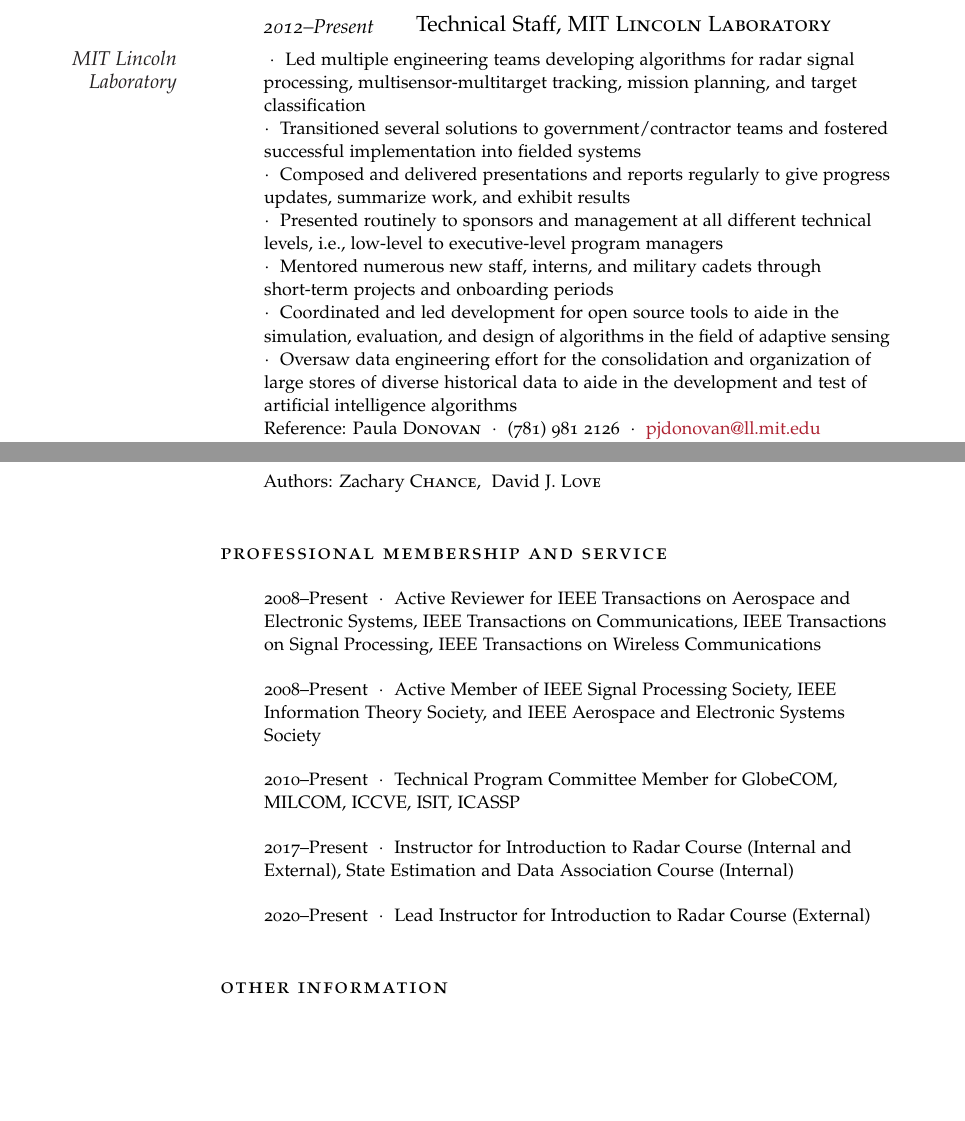
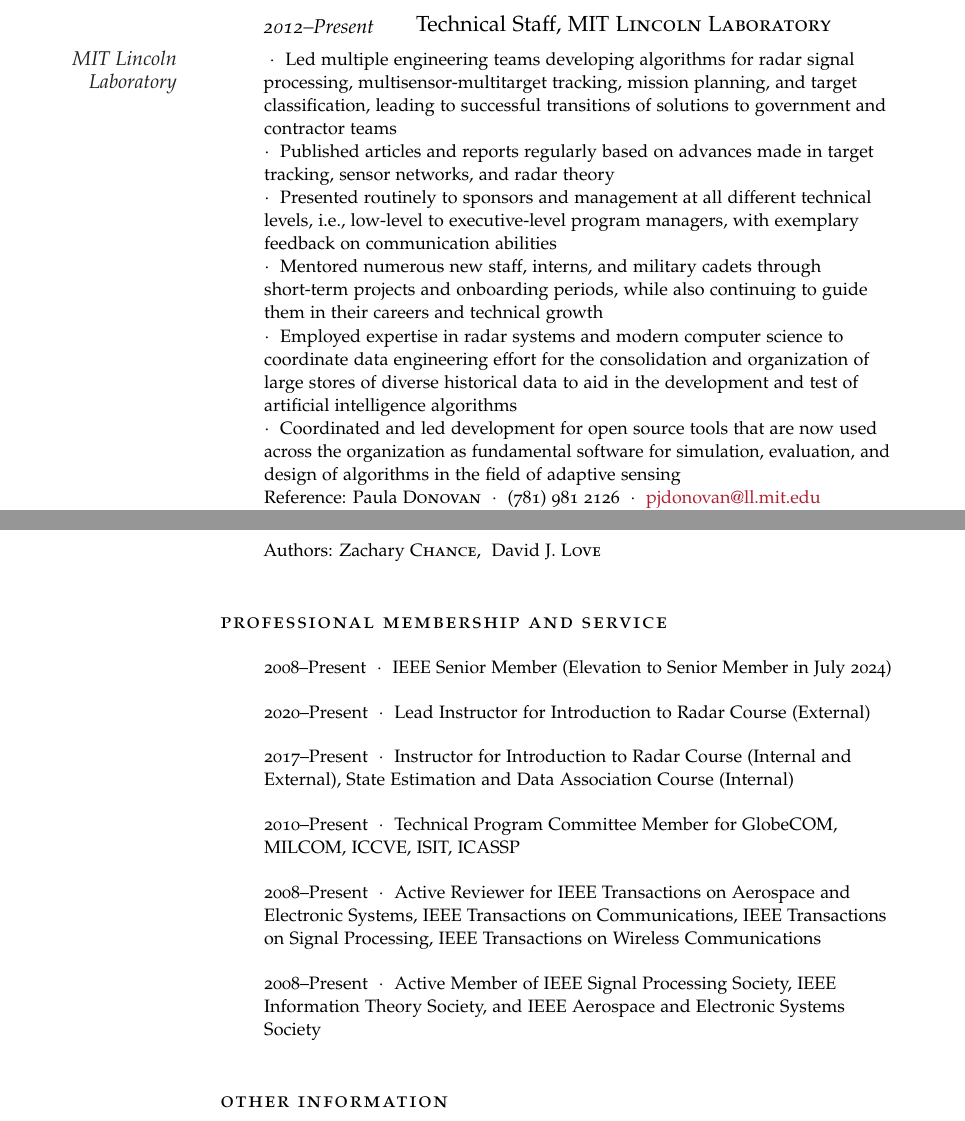
Before and after one commit to zacchance/cv, a LaTeX CV (cv.tex): two parts of pages 1 and 5 of 5 before the commit and two parts of pages 1 and 4 of 4 after it, joined at a grey line, cut so that both start at the same text, the shorter picture padded with empty space. Compiled offline with pdfLaTeX.

Commit message:
Punched up MIT.

```diff
--- a/cv.tex
+++ b/cv.tex
@@ -76,13 +76,12 @@
 \NewEntry{2012--Present}{Technical Staff, \textsc{MIT Lincoln Laboratory}}
 
 \Description{\MarginText{MIT Lincoln Laboratory}
-$\cdotp$\ \ Led multiple engineering teams developing algorithms for radar signal processing, multisensor-multitarget tracking, mission planning, and target classification
-\newline\ \ $\cdotp$\ \ Transitioned several solutions to government/contractor teams and fostered successful implementation into fielded systems
-\newline\ \ $\cdotp$\ \ Composed and delivered presentations and reports regularly to give progress updates, summarize work, and exhibit results
-\newline\ \ $\cdotp$\ \ Presented routinely to sponsors and management at all different technical levels, i.e., low-level to executive-level program managers
-\newline\ \ $\cdotp$\ \ Mentored numerous new staff, interns, and military cadets through short-term projects and onboarding periods
-\newline\ \ $\cdotp$\ \ Coordinated and led development for open source tools to aide in the simulation, evaluation, and design of algorithms in the field of adaptive sensing
-\newline\ \ $\cdotp$\ \ Oversaw data engineering effort for the consolidation and organization of large stores of diverse historical data to aide in the development and test of artificial intelligence algorithms
+$\cdotp$\ \ Led multiple engineering teams developing algorithms for radar signal processing, multisensor-multitarget tracking, mission planning, and target classification, leading to successful transitions of solutions to government and contractor teams
+\newline\ \ $\cdotp$\ \ Published articles and reports regularly based on advances made in target tracking, sensor networks, and radar theory
+\newline\ \ $\cdotp$\ \ Presented routinely to sponsors and management at all different technical levels, i.e., low-level to executive-level program managers, with exemplary feedback on communication abilities
+\newline\ \ $\cdotp$\ \ Mentored numerous new staff, interns, and military cadets through short-term projects and onboarding periods, while also continuing to guide them in their careers and technical growth
+\newline\ \ $\cdotp$\ \ Employed expertise in radar systems and modern computer science to coordinate data engineering effort for the consolidation and organization of large stores of diverse historical data to aid in the development and test of artificial intelligence algorithms
+\newline\ \ $\cdotp$\ \ Coordinated and led development for open source tools that are now used across the organization as fundamental software for simulation, evaluation, and design of algorithms in the field of adaptive sensing
 \newline Reference: Paula \textsc{Donovan}\ \ $\cdotp$\ \ (781) 981 2126\ \ $\cdotp$\ \ \href{mailto:pjdonovan@ll.mit.edu}{pjdonovan@ll.mit.edu}
 \newline Reference: Sung-Hyun \textsc{Son}\ \ $\cdotp$\ \ (781) 981 7307\ \ $\cdotp$\ \ \href{mailto:sson@ll.mit.edu}{sson@ll.mit.edu}
 }
@@ -284,15 +283,17 @@
 
 \spacedlowsmallcaps{Professional Membership and Service}\vspace{1em}
 
+\Description{2008--Present\ \ $\cdotp$\ \ IEEE Senior Member (Elevation to Senior Member in July 2024)}
+
+\Description{2020--Present\ \ $\cdotp$\ \ Lead Instructor for Introduction to Radar Course (External)}
+
+\Description{2017--Present\ \ $\cdotp$\ \ Instructor for Introduction to Radar Course (Internal and External), State Estimation and Data Association Course (Internal)}
+
+\Description{2010--Present\ \ $\cdotp$\ \ Technical Program Committee Member for GlobeCOM, MILCOM, ICCVE, ISIT, ICASSP}
+
 \Description{2008--Present\ \ $\cdotp$\ \ Active Reviewer for IEEE Transactions on Aerospace and Electronic Systems, IEEE Transactions on Communications, IEEE Transactions on Signal Processing, IEEE Transactions on Wireless Communications}
 
 \Description{2008--Present\ \ $\cdotp$\ \ Active Member of IEEE Signal Processing Society, IEEE Information Theory Society, and IEEE Aerospace and Electronic Systems Society}
-
-\Description{2010--Present\ \ $\cdotp$\ \ Technical Program Committee Member for GlobeCOM, MILCOM, ICCVE, ISIT, ICASSP}
-
-\Description{2017--Present\ \ $\cdotp$\ \ Instructor for Introduction to Radar Course (Internal and External), State Estimation and Data Association Course (Internal)}
-
-\Description{2020--Present\ \ $\cdotp$\ \ Lead Instructor for Introduction to Radar Course (External)}
 
 \vspace{1em} % Extra space between major sections
 
```
Also changed, not shown: cv.tex (6 more changed lines).
